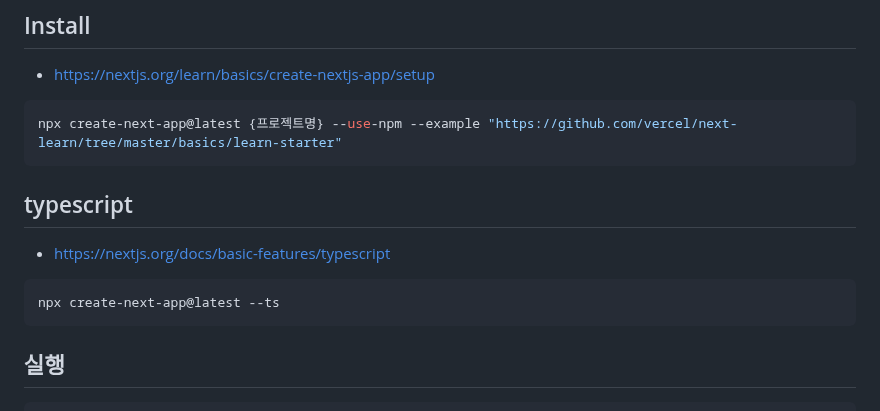
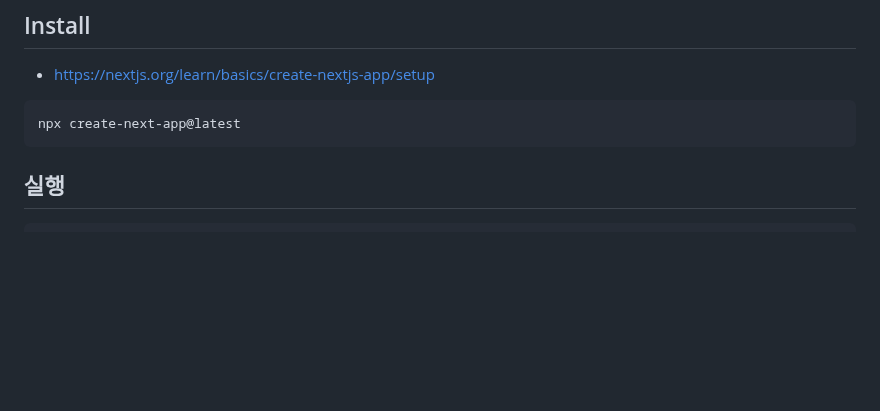
Before and after one commit to ovdncids/react-curriculum, a Markdown page: Next.js.md, the part around the change. Drawn GitHub-style; blank space fills up the shorter version.

````diff
--- a/Next.js.md
+++ b/Next.js.md
@@ -3,13 +3,7 @@
 ## Install
 * https://nextjs.org/learn/basics/create-nextjs-app/setup
 ```sh
-npx create-next-app@latest {프로젝트명} --use-npm --example "https://github.com/vercel/next-learn/tree/master/basics/learn-starter"
-```
-
-## typescript
-* https://nextjs.org/docs/basic-features/typescript
-```sh
-npx create-next-app@latest --ts
+npx create-next-app@latest
 ```
 
 ## 실행
````
